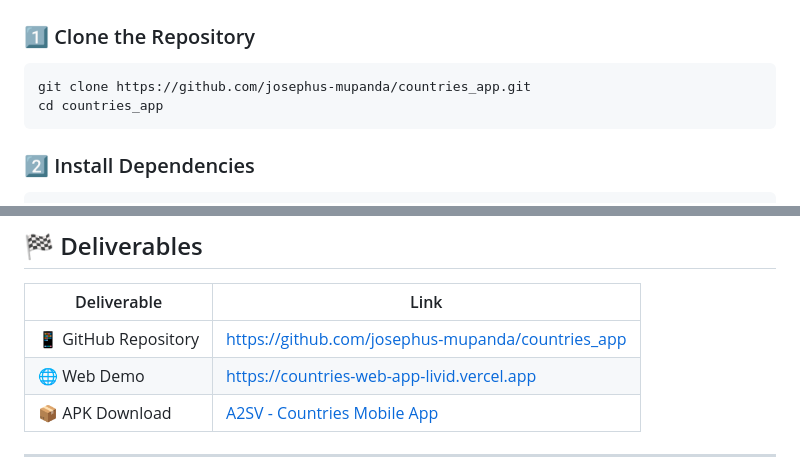
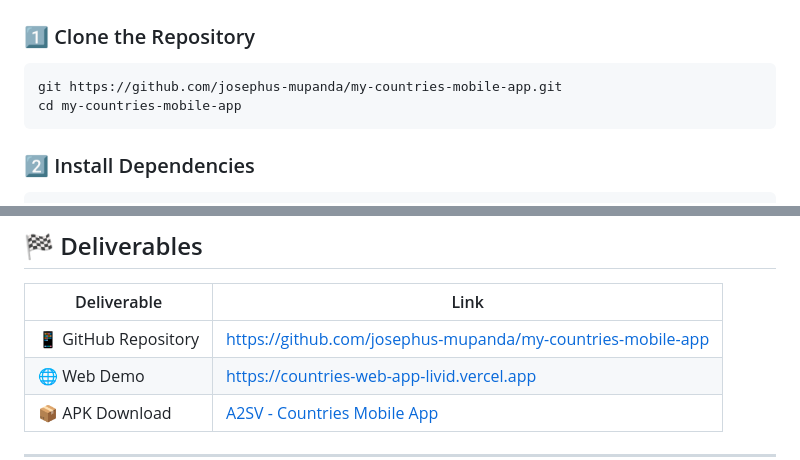
Before and after one commit to josephus-mupanda/my-countries-mobile-app, a Markdown page: README.md, 2 parts joined by grey strips. GitHub-like rendering.

Commit message:
update my README.md

````diff
--- a/README.md
+++ b/README.md
@@ -69,8 +69,8 @@ It’s fully responsive across **mobile, tablet, and web**, with smooth dark/lig
 
 ### 1️⃣ Clone the Repository
 ```bash
-git clone https://github.com/josephus-mupanda/countries_app.git
-cd countries_app
+git https://github.com/josephus-mupanda/my-countries-mobile-app.git
+cd my-countries-mobile-app
 ```
 
 ### 2️⃣ Install Dependencies
@@ -179,7 +179,7 @@ lib/
 
 | Deliverable          | Link                                                                                                     |
 | -------------------- | -------------------------------------------------------------------------------------------------------- |
-| 📱 GitHub Repository | [https://github.com/josephus-mupanda/countries_app](https://github.com/josephus-mupanda/countries_app)   |
+| 📱 GitHub Repository | [https://github.com/josephus-mupanda/my-countries-mobile-app](https://github.com/josephus-mupanda/my-countries-mobile-app)   |
 | 🌐 Web Demo          | [https://countries-web-app-livid.vercel.app](https://countries-web-app-livid.vercel.app)                 |
 | 📦 APK Download      | [A2SV - Countries Mobile App](https://drive.google.com/file/d/1wv8bs5JzQAKSB5lA8m6nJLhIYJLwnBRV/view?usp=drive_link) |
 
````
